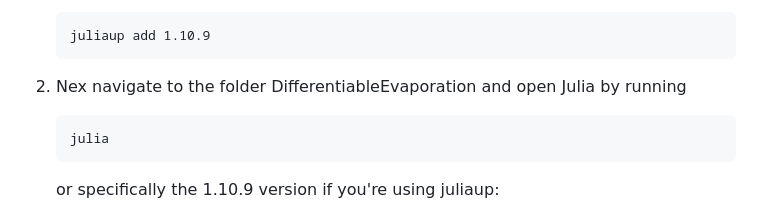
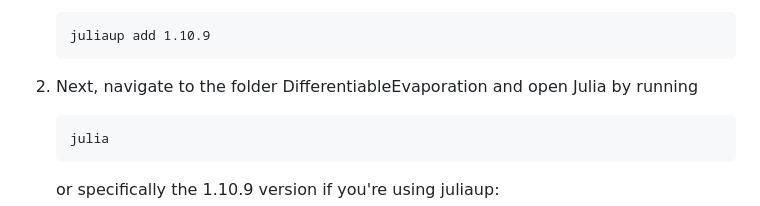
Before and after one commit to olivierbonte/DifferentiableEvaporation, a Markdown page: README.md, the part around the change. Drawn GitHub-style.

Commit message:
Fix typo in README instructions

````diff
--- a/README.md
+++ b/README.md
@@ -22,7 +22,7 @@ To (locally) reproduce this project, do the following:
    juliaup add 1.10.9
    ```
 
-2. Nex navigate to the folder DifferentiableEvaporation and open Julia by running
+2. Next, navigate to the folder DifferentiableEvaporation and open Julia by running
    ```
    julia
    ```
````
